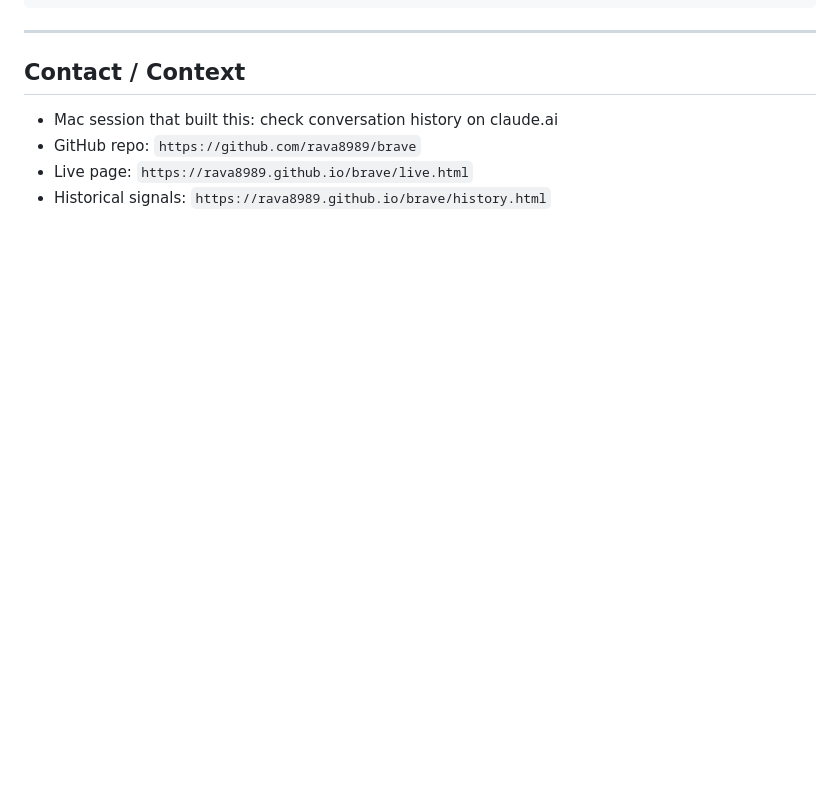
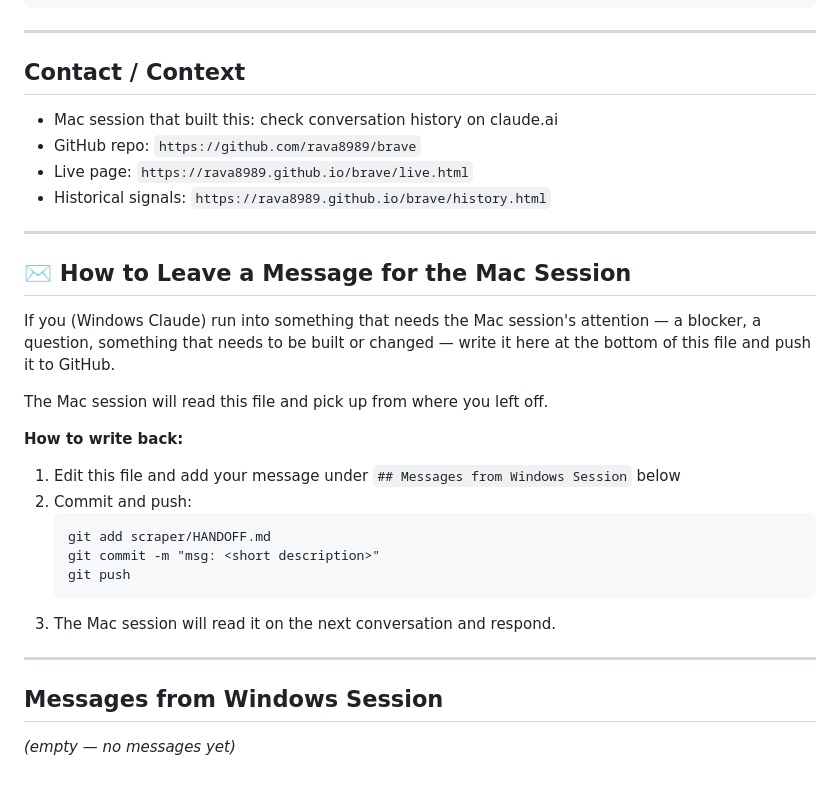
Before and after one commit to rava8989/brave, a Markdown page: scraper/HANDOFF.md, the part around the change. GitHub-like rendering; blank space fills up the shorter version.

Commit message:
handoff: add message-back instructions for Windows session

````diff
--- a/scraper/HANDOFF.md
+++ b/scraper/HANDOFF.md
@@ -177,3 +177,30 @@ GitHub (rava8989/brave)
 - GitHub repo: `https://github.com/rava8989/brave`
 - Live page: `https://rava8989.github.io/brave/live.html`
 - Historical signals: `https://rava8989.github.io/brave/history.html`
+
+---
+
+## ✉️ How to Leave a Message for the Mac Session
+
+If you (Windows Claude) run into something that needs the Mac session's attention —
+a blocker, a question, something that needs to be built or changed — write it here
+at the bottom of this file and push it to GitHub.
+
+The Mac session will read this file and pick up from where you left off.
+
+**How to write back:**
+
+1. Edit this file and add your message under `## Messages from Windows Session` below
+2. Commit and push:
+   ```
+   git add scraper/HANDOFF.md
+   git commit -m "msg: <short description>"
+   git push
+   ```
+3. The Mac session will read it on the next conversation and respond.
+
+---
+
+## Messages from Windows Session
+
+_(empty — no messages yet)_
````
